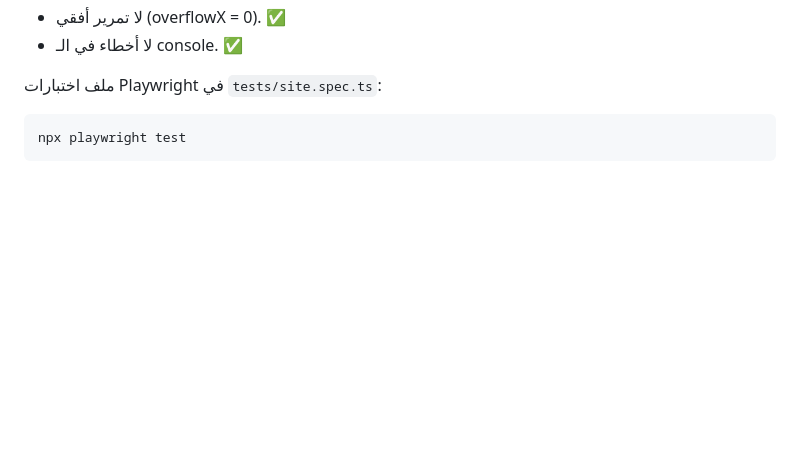
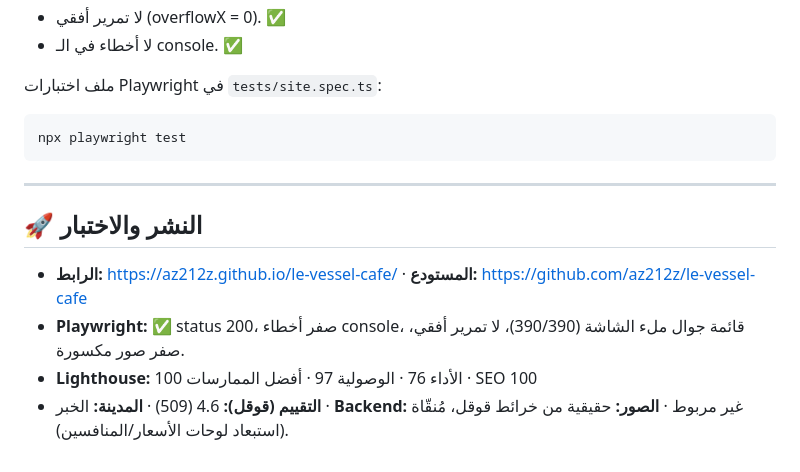
Before and after one commit to az212z/le-vessel-cafe, a Markdown page: README.md, the part around the change. Rendered like a GitHub page; blank space fills up the shorter version.

Commit message:
Add deploy + QA results to README

````diff
--- a/README.md
+++ b/README.md
@@ -54,3 +54,10 @@ python3 -m http.server 4173
 ```bash
 npx playwright test
 ```
+
+---
+## 🚀 النشر والاختبار
+- **الرابط:** https://az212z.github.io/le-vessel-cafe/ · **المستودع:** https://github.com/az212z/le-vessel-cafe
+- **Playwright:** ✅ status 200، صفر أخطاء console، قائمة جوال ملء الشاشة (390/390)، لا تمرير أفقي، صفر صور مكسورة.
+- **Lighthouse:** الأداء 76 · الوصولية 97 · أفضل الممارسات 100 · SEO 100
+- **التقييم (قوقل):** 4.6 (509) · **المدينة:** الخبر · **Backend:** غير مربوط · **الصور:** حقيقية من خرائط قوقل، مُنقّاة (استبعاد لوحات الأسعار/المنافسين).
````
